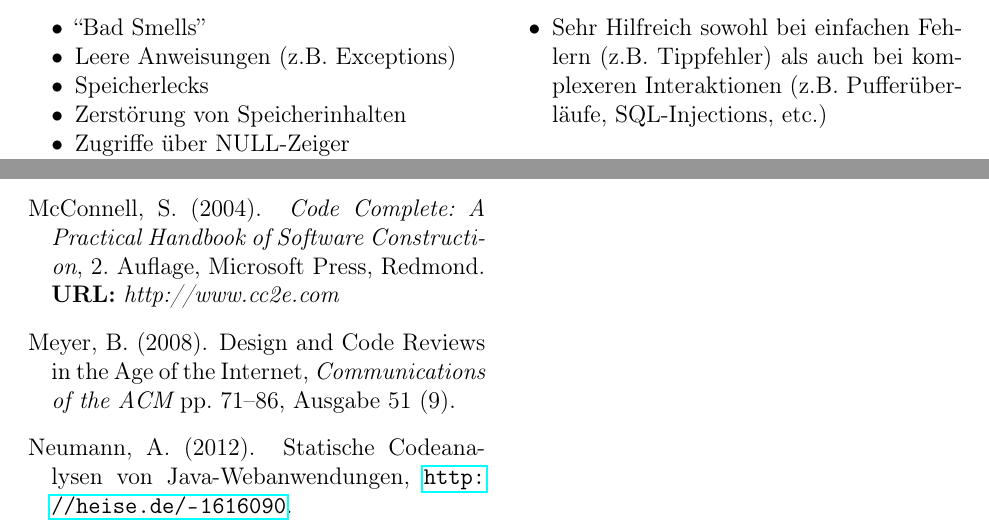
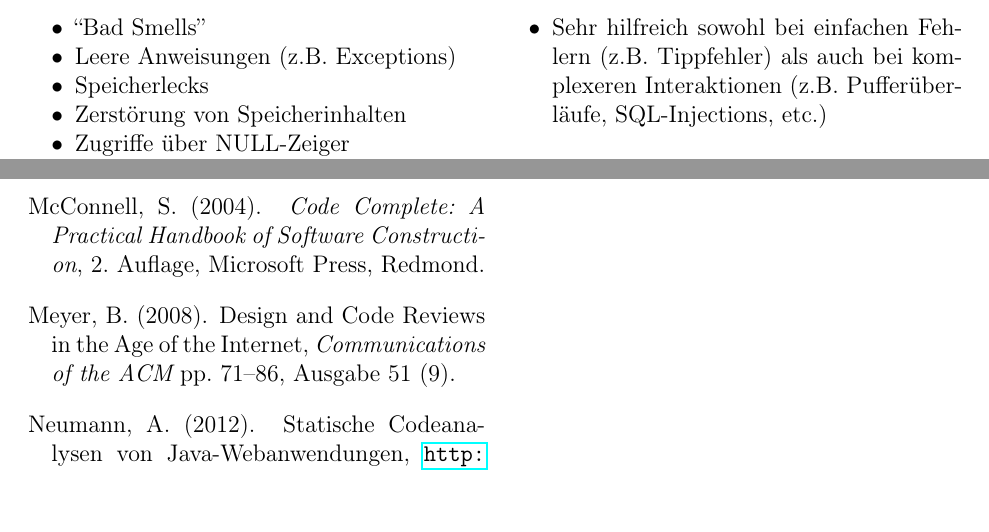
Before and after one commit to dcg/code-analyse-paper, a LaTeX paper (statische_analyse.tex, which reads einleitung.tex, statische-analyse-literatur.bib): two parts of pages 3 and 12 of 12, joined at a grey line, cut so that both start at the same text. Compiled offline with pdfLaTeX.

Commit message:
typo fix

```diff
--- a/einleitung.tex
+++ b/einleitung.tex
@@ -48,7 +48,7 @@ Im folgenden werden die Stärken und Schwächen, als auch die Problematik von fa
 \subparagraph{Stärken:}
 \begin{itemize}
 \item Skaliert sehr gut
-\item Sehr Hilfreich sowohl bei einfachen Fehlern (z.B. Tippfehler) als auch bei komplexeren Interaktionen (z.B. Pufferüberläufe, SQL-Injections, etc.)
+\item Sehr hilfreich sowohl bei einfachen Fehlern (z.B. Tippfehler) als auch bei komplexeren Interaktionen (z.B. Pufferüberläufe, SQL-Injections, etc.)
 \end{itemize}
 
 \subparagraph{Schwächen:}
--- a/statische-analyse-literatur.bib
+++ b/statische-analyse-literatur.bib
@@ -39,7 +39,6 @@
 	Edition = {2.},
 	Publisher = {Microsoft Press},
 	Title = {{Code Complete: A Practical Handbook of Software Construction}},
-	Url = {http://www.cc2e.com},
 	Year = {2004},
 	Bdsk-Url-1 = {http://www.cc2e.com}}
 
```
Also changed, not shown: statische-analyse-literatur.bib (4 more changed lines).
